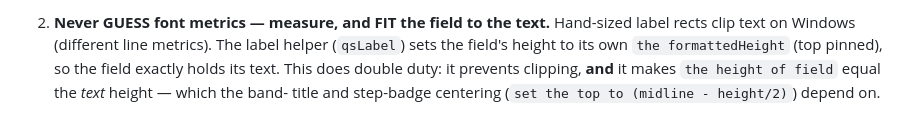
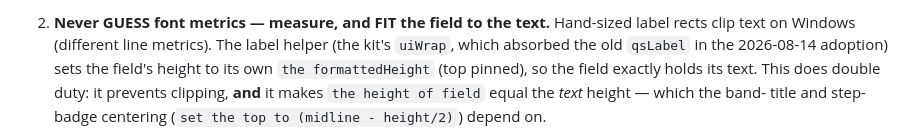
Before and after one commit to SethMorrowSoftware/nocloud, a Markdown page: CLAUDE.md, the part around the change. Drawn GitHub-style.

Commit message:
docs: full-tree truth sync (110 md files audited against 2026-08-15 s… (SethMorrowSoftware/xtalk-suite#42)
The commits in that pull request that changed nocloud/:
- docs: full-tree truth sync (110 md files audited against 2026-08-15 state) (SethMorrowSoftware/xtalk-suite@231bada1af88)

Suite-Commit: 2d49729bff941ee4eee7e2d77258603b455ec317

```diff
--- a/CLAUDE.md
+++ b/CLAUDE.md
@@ -154,7 +154,8 @@ rule and not a hedge.
 
 2. **Never GUESS font metrics — measure, and FIT the field to the text.** Hand-sized
    label rects clip text on Windows (different line metrics). The label helper
-   (`qsLabel`) sets the field's height to its own `the formattedHeight` (top pinned),
+   (the kit's `uiWrap`, which absorbed the old `qsLabel` in the 2026-08-14
+   adoption) sets the field's height to its own `the formattedHeight` (top pinned),
    so the field exactly holds its text. This does double duty: it prevents clipping,
    **and** it makes `the height of field` equal the *text* height — which the band-
    title and step-badge centering (`set the top to (midline - height/2)`) depend on.
```
